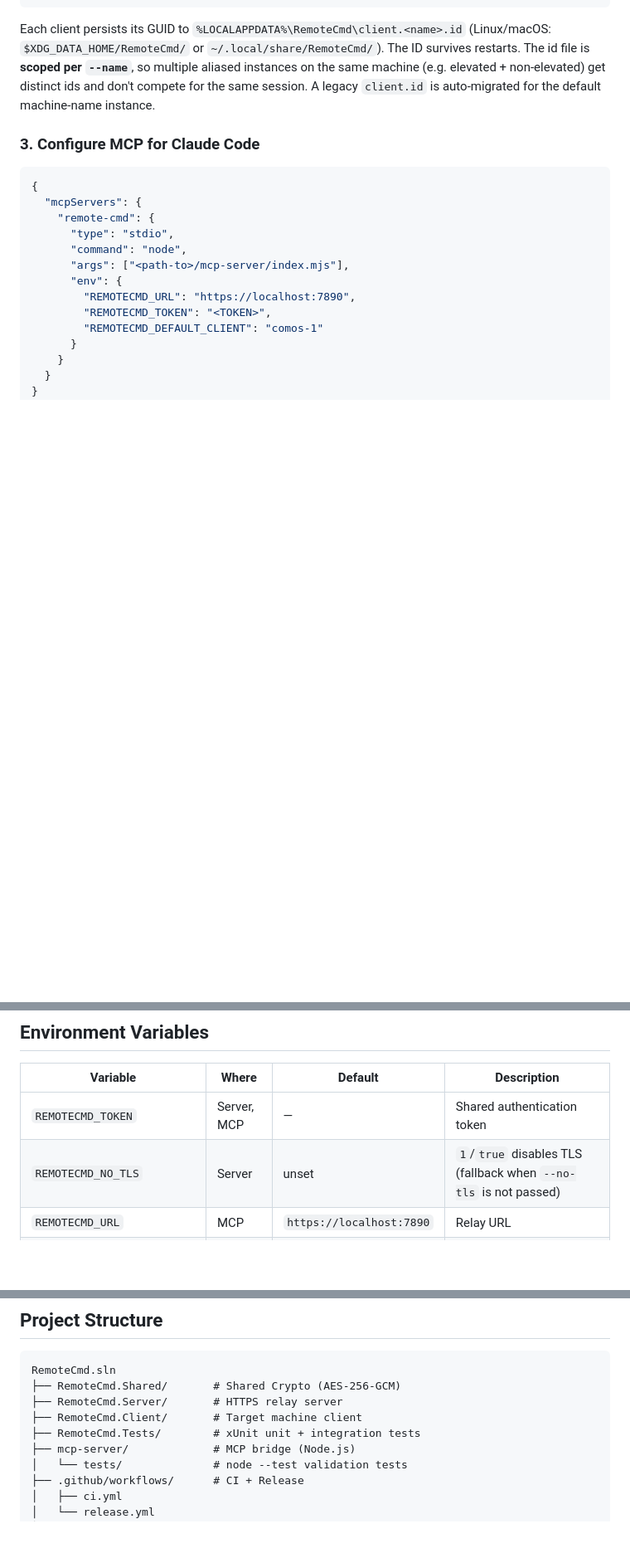
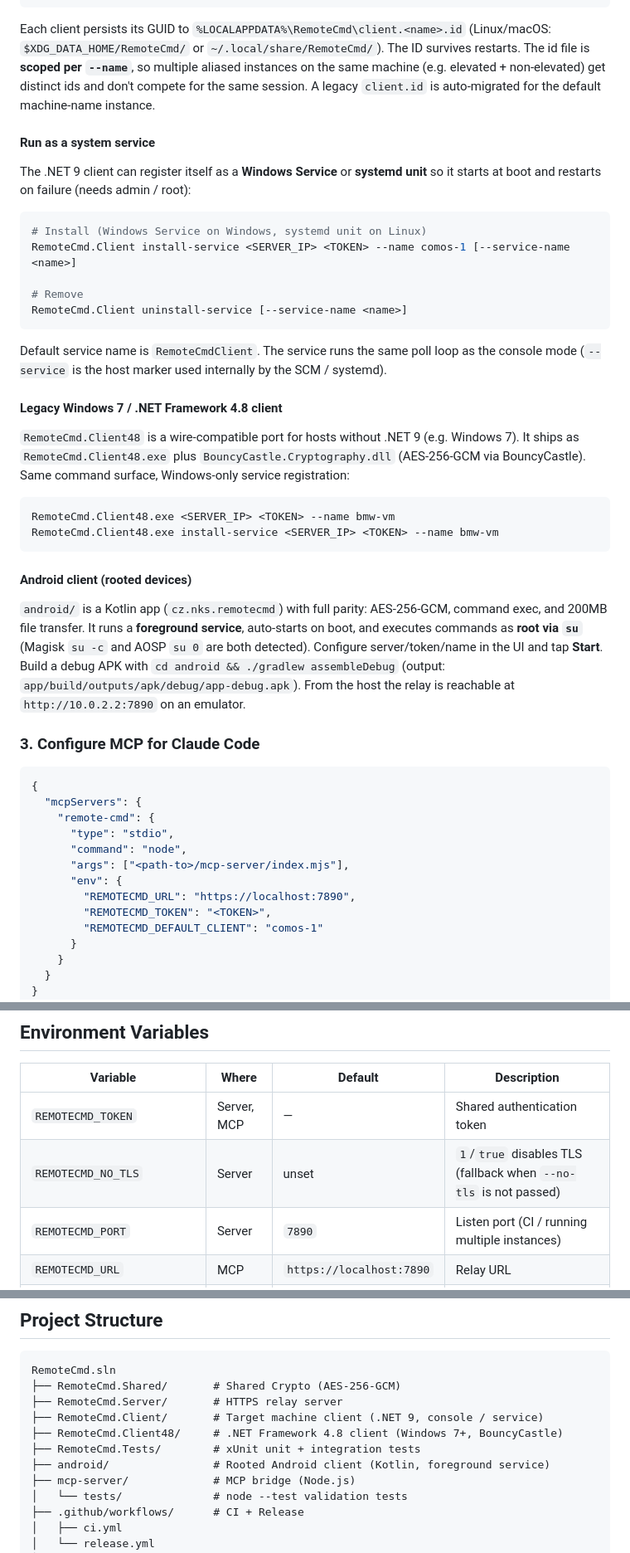
Before and after one commit to nks-hub/remote-cmd, a Markdown page: README.md, 3 parts joined by grey strips. Shown at 83% size. Drawn GitHub-style; blank space fills up the shorter version.

Commit message:
docs: document service mode, Client48 and Android client

````diff
--- a/README.md
+++ b/README.md
@@ -65,6 +65,42 @@ RemoteCmd.Client.exe <SERVER_IP> <TOKEN> --name comos-1
 ```
 
 Each client persists its GUID to `%LOCALAPPDATA%\RemoteCmd\client.<name>.id` (Linux/macOS: `$XDG_DATA_HOME/RemoteCmd/` or `~/.local/share/RemoteCmd/`). The ID survives restarts. The id file is **scoped per `--name`**, so multiple aliased instances on the same machine (e.g. elevated + non-elevated) get distinct ids and don't compete for the same session. A legacy `client.id` is auto-migrated for the default machine-name instance.
+
+#### Run as a system service
+
+The .NET 9 client can register itself as a **Windows Service** or **systemd unit** so it
+starts at boot and restarts on failure (needs admin / root):
+
+```bash
+# Install (Windows Service on Windows, systemd unit on Linux)
+RemoteCmd.Client install-service <SERVER_IP> <TOKEN> --name comos-1 [--service-name <name>]
+
+# Remove
+RemoteCmd.Client uninstall-service [--service-name <name>]
+```
+
+Default service name is `RemoteCmdClient`. The service runs the same poll loop as the
+console mode (`--service` is the host marker used internally by the SCM / systemd).
+
+#### Legacy Windows 7 / .NET Framework 4.8 client
+
+`RemoteCmd.Client48` is a wire-compatible port for hosts without .NET 9 (e.g. Windows 7).
+It ships as `RemoteCmd.Client48.exe` plus `BouncyCastle.Cryptography.dll` (AES-256-GCM via
+BouncyCastle). Same command surface, Windows-only service registration:
+
+```bat
+RemoteCmd.Client48.exe <SERVER_IP> <TOKEN> --name bmw-vm
+RemoteCmd.Client48.exe install-service <SERVER_IP> <TOKEN> --name bmw-vm
+```
+
+#### Android client (rooted devices)
+
+`android/` is a Kotlin app (`cz.nks.remotecmd`) with full parity: AES-256-GCM, command
+exec, and 200MB file transfer. It runs a **foreground service**, auto-starts on boot, and
+executes commands as **root via `su`** (Magisk `su -c` and AOSP `su 0` are both detected).
+Configure server/token/name in the UI and tap **Start**. Build a debug APK with
+`cd android && ./gradlew assembleDebug` (output: `app/build/outputs/apk/debug/app-debug.apk`).
+From the host the relay is reachable at `http://10.0.2.2:7890` on an emulator.
 
 ### 3. Configure MCP for Claude Code
 
@@ -175,6 +211,7 @@ dotnet publish RemoteCmd.Client -c Release -r win-x64 --self-contained \
 |----------|-------|---------|-------------|
 | `REMOTECMD_TOKEN` | Server, MCP | — | Shared authentication token |
 | `REMOTECMD_NO_TLS` | Server | unset | `1`/`true` disables TLS (fallback when `--no-tls` is not passed) |
+| `REMOTECMD_PORT` | Server | `7890` | Listen port (CI / running multiple instances) |
 | `REMOTECMD_URL` | MCP | `https://localhost:7890` | Relay URL |
 | `REMOTECMD_DEFAULT_CLIENT` | MCP | unset | Name or id of client to target when `client` arg is omitted |
 
@@ -210,8 +247,10 @@ Use `--no-tls` (or `REMOTECMD_NO_TLS=1`) on the server for HTTP-only mode (AES p
 RemoteCmd.sln
 ├── RemoteCmd.Shared/       # Shared Crypto (AES-256-GCM)
 ├── RemoteCmd.Server/       # HTTPS relay server
-├── RemoteCmd.Client/       # Target machine client
+├── RemoteCmd.Client/       # Target machine client (.NET 9, console / service)
+├── RemoteCmd.Client48/     # .NET Framework 4.8 client (Windows 7+, BouncyCastle)
 ├── RemoteCmd.Tests/        # xUnit unit + integration tests
+├── android/                # Rooted Android client (Kotlin, foreground service)
 ├── mcp-server/             # MCP bridge (Node.js)
 │   └── tests/              # node --test validation tests
 ├── .github/workflows/      # CI + Release
````
